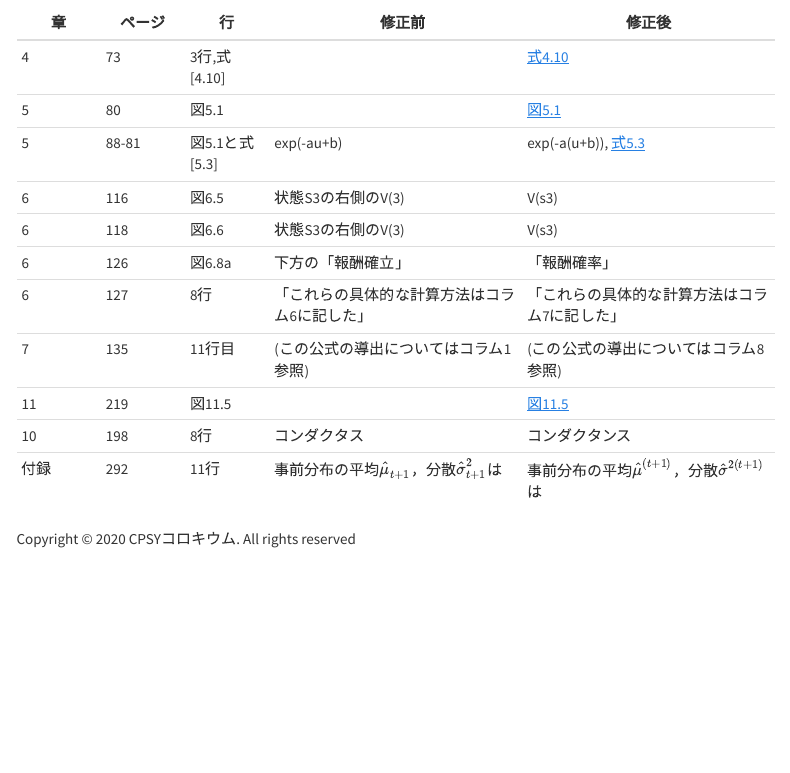
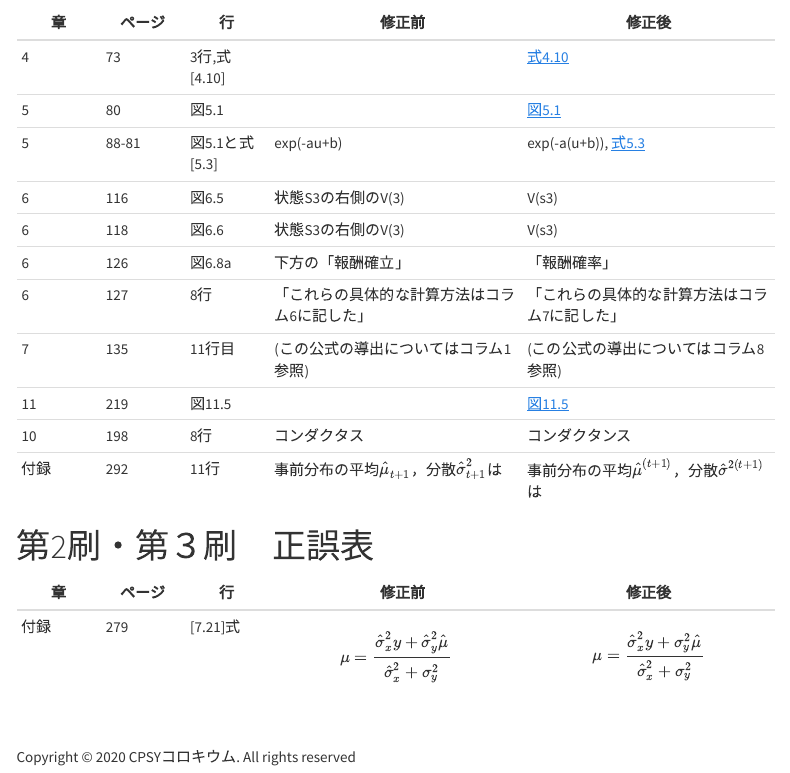
Before and after one commit to CPcolloquium/cp_book, an R Markdown document (errata.Rmd): the page in a window 1100 px wide, from 230 px down. Rendered offline with R 4.5, knitr and Pandoc, with nearby package versions; a font, style sheet, LaTeX package, included part or bibliography that could not be used is replaced or left out; menus at the side of the page are left out.

Commit message:
update errata

```diff
--- a/errata.Rmd
+++ b/errata.Rmd
@@ -17,3 +17,13 @@ title: "正誤表"
 |11| 219|図11.5| |[図11.5](fig/Figure11-5_corrected.tif)|
 |10 | 198 | 8行 | コンダクタス | コンダクタンス|
 |付録|292|11行|事前分布の平均$\hat{\mu}_{t+1}$，分散$\hat{\sigma}^2_{t+1}$は|事前分布の平均$\hat{\mu}^{(t+1)}$，分散$\hat{\sigma}^{2(t+1)}$は|
+
+# 第2刷・第３刷　正誤表
+
+|章  |ページ  |行  |　修正前 | 修正後|
+|-|-|-|---|---|
+|付録|279|[7.21]式| $$
+\mu=\frac{\hat{\sigma}_{x}^{2} y+\hat{\sigma}_{y}^{2} \hat{\mu}}{\hat{\sigma}_{x}^{2}+\sigma_{y}^{2}}
+$$　| $$
+\mu=\frac{\hat{\sigma}_{x}^{2} y+\sigma_{y}^{2} \hat{\mu}}{\hat{\sigma}_{x}^{2}+\sigma_{y}^{2}}
+$$ |
```
Also changed, not shown: index.Rmd (+1 -0 lines), 5 other files.
